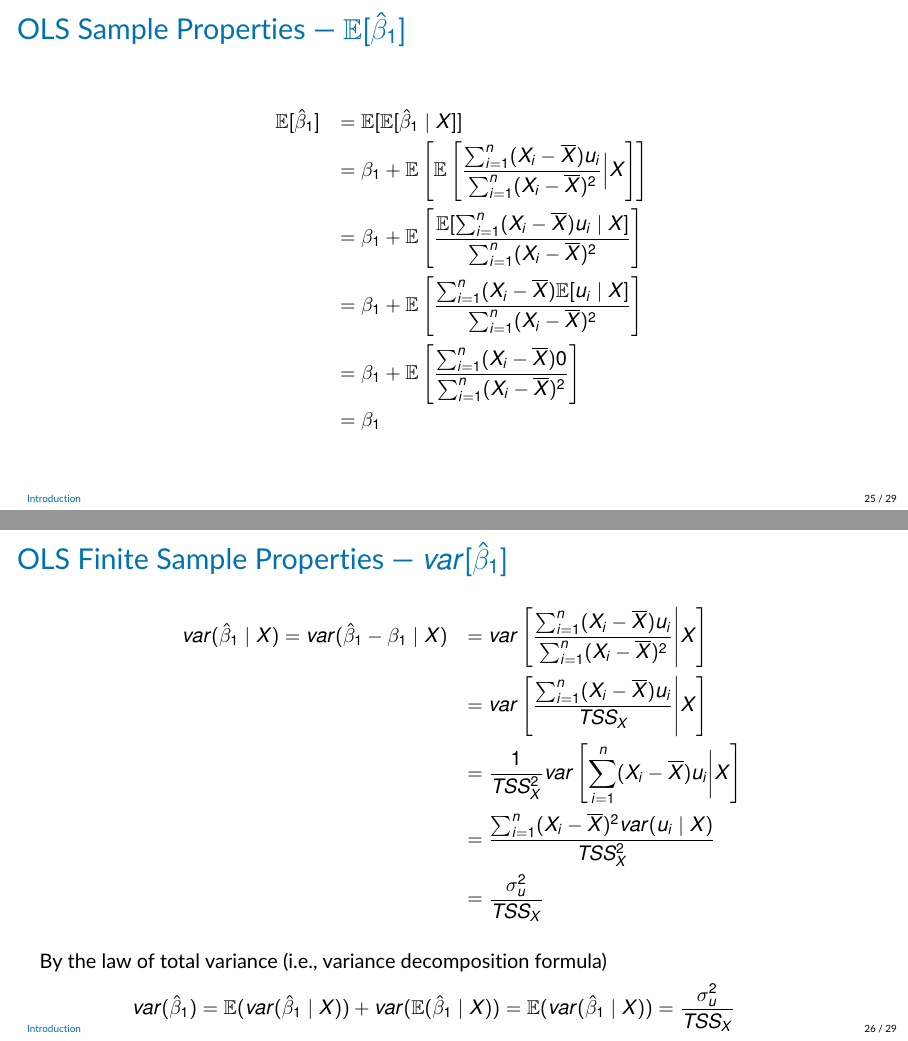
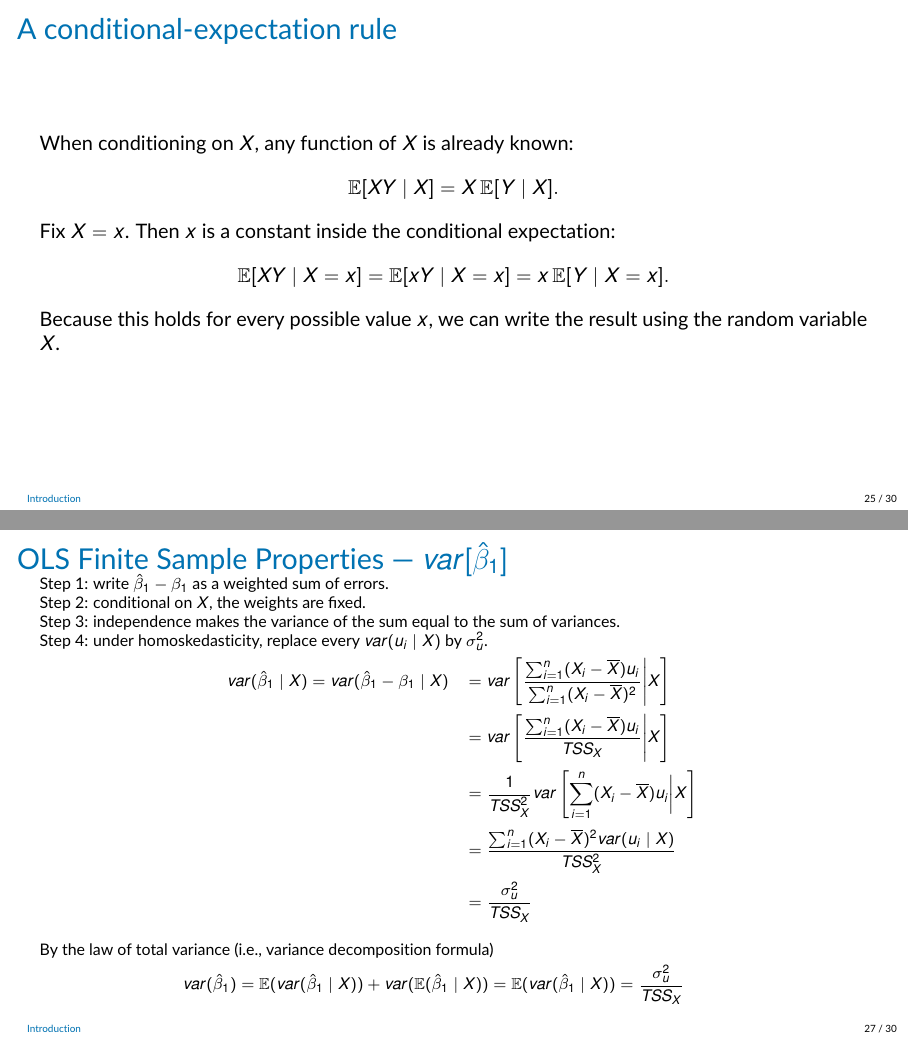
Before and after one commit to jrubior/UPF, LaTeX slides (2026-27/econometrics-25117-upf/Lecture3v2.tex): pages 25 and 26 of 29 before the commit and pages 25 and 27 of 30 after it, joined at a grey line. Compiled offline with pdfLaTeX.

Commit message:
Clarify OLS variance derivation

```diff
--- a/2026-27/econometrics-25117-upf/Lecture3v2.tex
+++ b/2026-27/econometrics-25117-upf/Lecture3v2.tex
@@ -672,7 +672,25 @@ The main place we will encounter non-i.i.d. sampling is when data are recorded o
 \end{frame}
 
 
+\begin{frame}{A conditional-expectation rule}
+When conditioning on $X$, any function of $X$ is already known:
+\[
+    \mathbb{E}[XY\mid X]=X\,\mathbb{E}[Y\mid X].
+\]
+Fix $X=x$. Then $x$ is a constant inside the conditional expectation:
+\[
+    \mathbb{E}[XY\mid X=x]=\mathbb{E}[xY\mid X=x]
+    =x\,\mathbb{E}[Y\mid X=x].
+\]
+Because this holds for every possible value $x$, we can write the result using the random variable $X$.
+\end{frame}
+
+
 \begin{frame}{OLS Sample Properties --- $\mathbb{E}[\hat{\beta}_1]$}
+\small
+Step 1: use the law of iterated expectations.\\
+Step 2: conditional on $X$, the weights and denominator are constants.\\
+Step 3: apply $\mathbb{E}(u_i\mid X)=0$ to eliminate the error term.
 %Note that
 \begin{eqnarray*}
 &\mathbb{E}[\hat{\beta}_1] &=\mathbb{E}[\mathbb{E}[\hat{\beta}_1\mid X]] \\
@@ -685,6 +703,11 @@ The main place we will encounter non-i.i.d. sampling is when data are recorded o
 \end{frame}
 
 \begin{frame}{OLS Finite Sample Properties --- $var[\hat{\beta}_1]$}
+\footnotesize
+Step 1: write $\hat{\beta}_1-\beta_1$ as a weighted sum of errors.\\
+Step 2: conditional on $X$, the weights are fixed.\\
+Step 3: independence makes the variance of the sum equal to the sum of variances.\\
+Step 4: under homoskedasticity, replace every $var(u_i\mid X)$ by $\sigma_u^2$.
 \begin{eqnarray*}
 & var(\hat{\beta}_1 \mid X) =  var(\hat{\beta}_1 - \beta_1 \mid X) &= var\left[\frac{\sum_{i=1}^n (X_i - \overline{X})u_i}{\sum_{i=1}^n (X_i - \overline{X})^2}\Bigg|X\right]\\
 & &= var\left[\frac{\sum_{i=1}^n (X_i - \overline{X})u_i}{TSS_X}\Bigg|X\right]\\
```
Also changed, not shown: 2026-27/econometrics-25117-upf/Lecture3v2.pdf.
